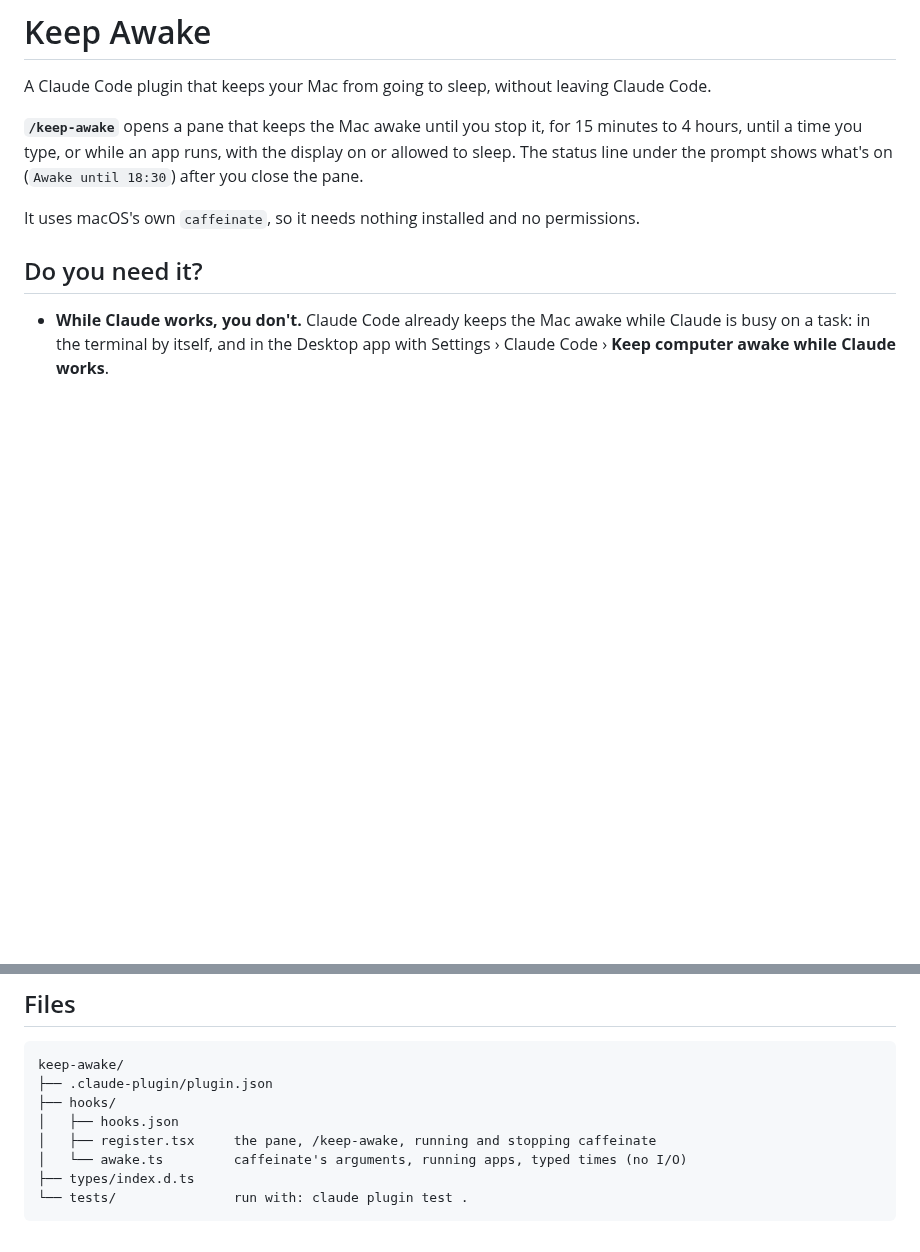
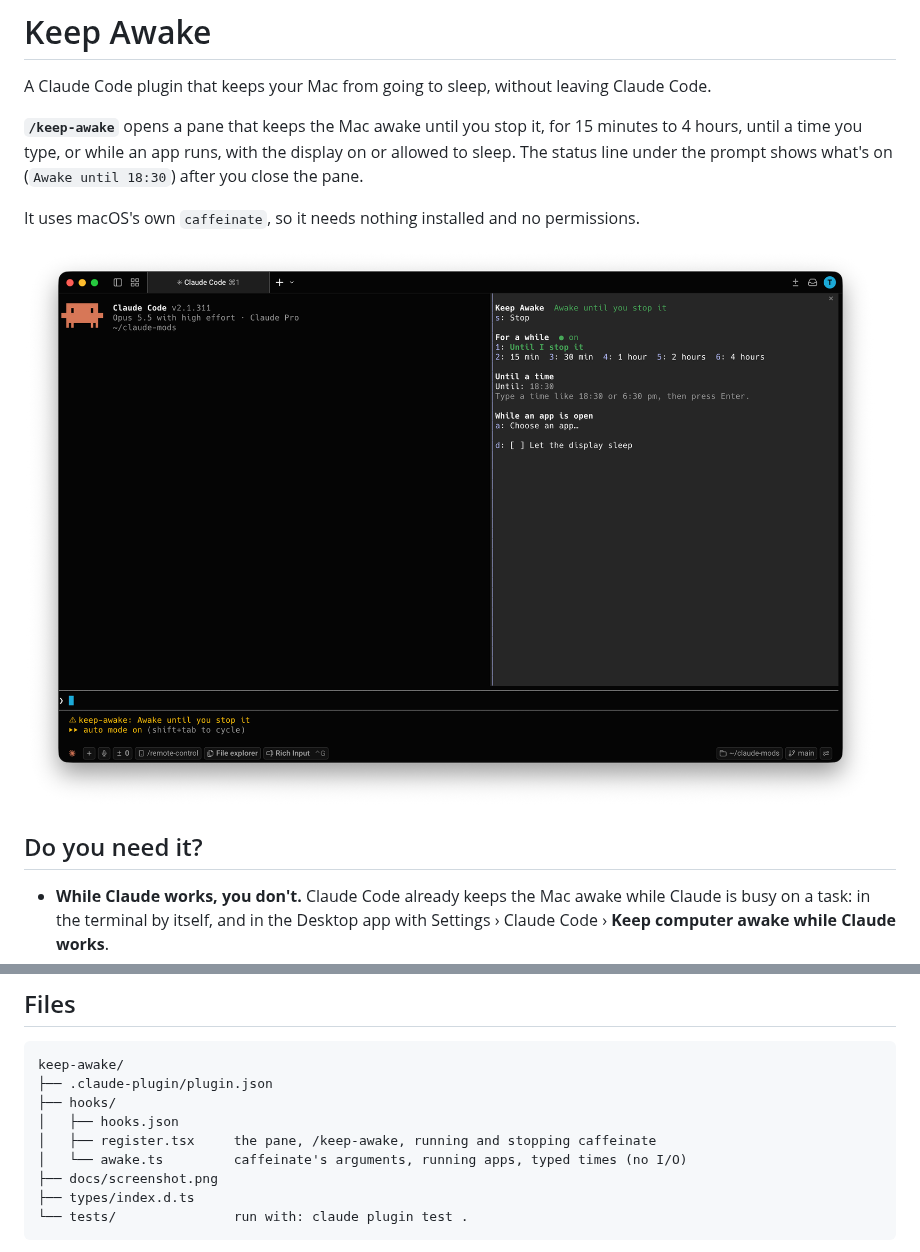
Before and after one commit to tyastonotaufiq/claude-mods, a Markdown page: keep-awake/README.md, 2 parts joined by grey strips. GitHub-like rendering; pictures changed too: keep-awake/docs/screenshot.png (added); blank space fills up the shorter version.

Commit message:
keep-awake: add a screenshot of the pane to the README
Co-Authored-By: Claude Opus 5.5 <noreply@anthropic.com>

````diff
--- a/keep-awake/README.md
+++ b/keep-awake/README.md
@@ -5,6 +5,8 @@ A Claude Code plugin that keeps your Mac from going to sleep, without leaving Cl
 **`/keep-awake`** opens a pane that keeps the Mac awake until you stop it, for 15 minutes to 4 hours, until a time you type, or while an app runs, with the display on or allowed to sleep. The status line under the prompt shows what's on (`Awake until 18:30`) after you close the pane.
 
 It uses macOS's own `caffeinate`, so it needs nothing installed and no permissions.
+
+![The /keep-awake pane beside a Claude Code session, keeping the Mac awake until stopped, with "For a while" marked on](./docs/screenshot.png)
 
 ## Do you need it?
 
@@ -80,6 +82,7 @@ keep-awake/
 │   ├── hooks.json
 │   ├── register.tsx     the pane, /keep-awake, running and stopping caffeinate
 │   └── awake.ts         caffeinate's arguments, running apps, typed times (no I/O)
+├── docs/screenshot.png
 ├── types/index.d.ts
 └── tests/               run with: claude plugin test .
 ```
````
